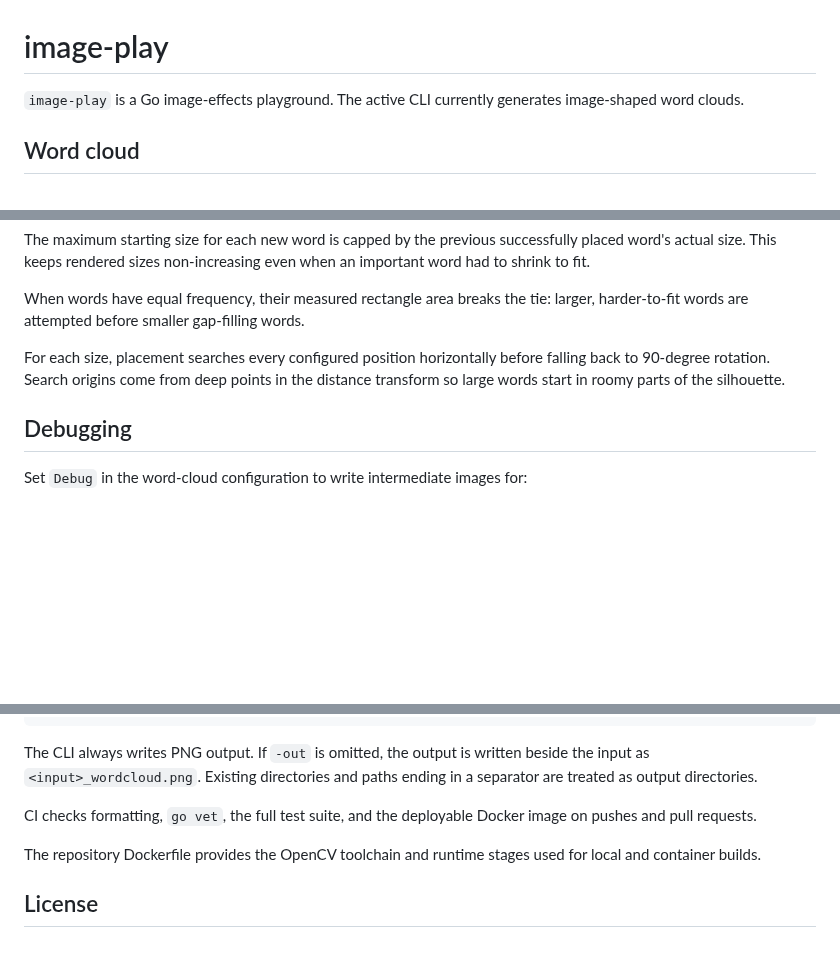
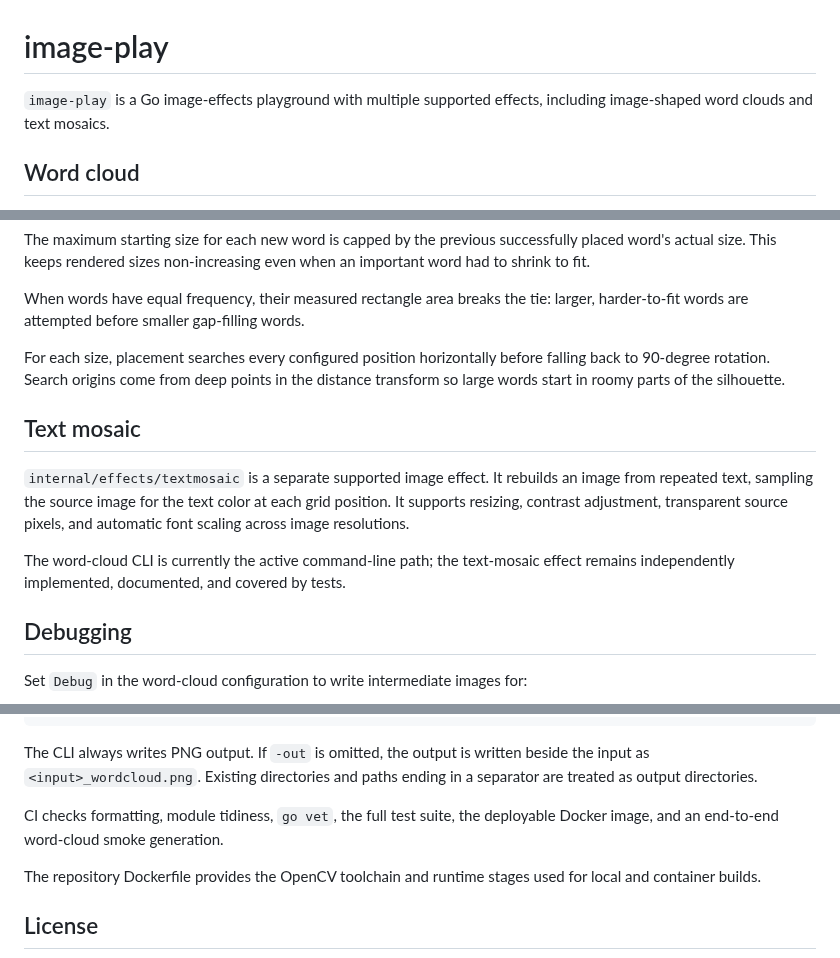
Before and after one commit to santiagoa58/image-play, a Markdown page: README.md, 3 parts joined by grey strips. Drawn GitHub-style; blank space fills up the shorter version.

Commit message:
fix: restore supported text mosaic effect

```diff
--- a/README.md
+++ b/README.md
@@ -1,7 +1,7 @@
 # image-play
 
-`image-play` is a Go image-effects playground. The active CLI currently
-generates image-shaped word clouds.
+`image-play` is a Go image-effects playground with multiple supported effects,
+including image-shaped word clouds and text mosaics.
 
 ## Word cloud
 
@@ -105,6 +107,16 @@ For each size, placement searches every configured position horizontally before
 falling back to 90-degree rotation. Search origins come from deep points in the
 distance transform so large words start in roomy parts of the silhouette.
 
+## Text mosaic
+
+`internal/effects/textmosaic` is a separate supported image effect. It rebuilds
+an image from repeated text, sampling the source image for the text color at
+each grid position. It supports resizing, contrast adjustment, transparent
+source pixels, and automatic font scaling across image resolutions.
+
+The word-cloud CLI is currently the active command-line path; the text-mosaic
+effect remains independently implemented, documented, and covered by tests.
+
 ## Debugging
 
 Set `Debug` in the word-cloud configuration to write intermediate images for:
@@ -143,8 +155,8 @@ The CLI always writes PNG output. If `-out` is omitted, the output is written
 beside the input as `<input>_wordcloud.png`. Existing directories and paths
 ending in a separator are treated as output directories.
 
-CI checks formatting, `go vet`, the full test suite, and the deployable Docker
-image on pushes and pull requests.
+CI checks formatting, module tidiness, `go vet`, the full test suite, the
+deployable Docker image, and an end-to-end word-cloud smoke generation.
 
 The repository Dockerfile provides the OpenCV toolchain and runtime stages used
 for local and container builds.
```
Also changed, not shown: other parts of README.md (+2 -0 lines), docs/assets/input_img.jpg (added), 7 other files.
